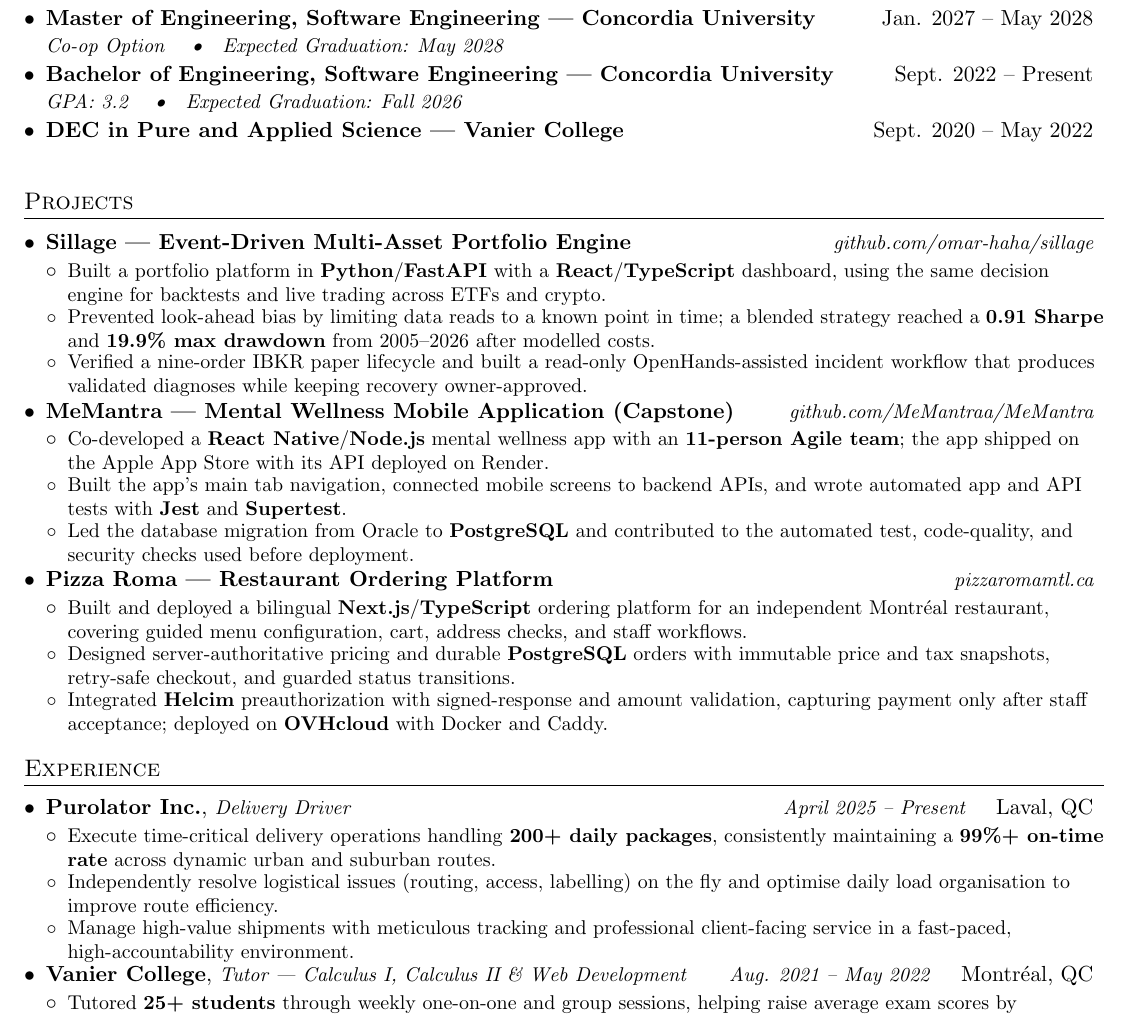
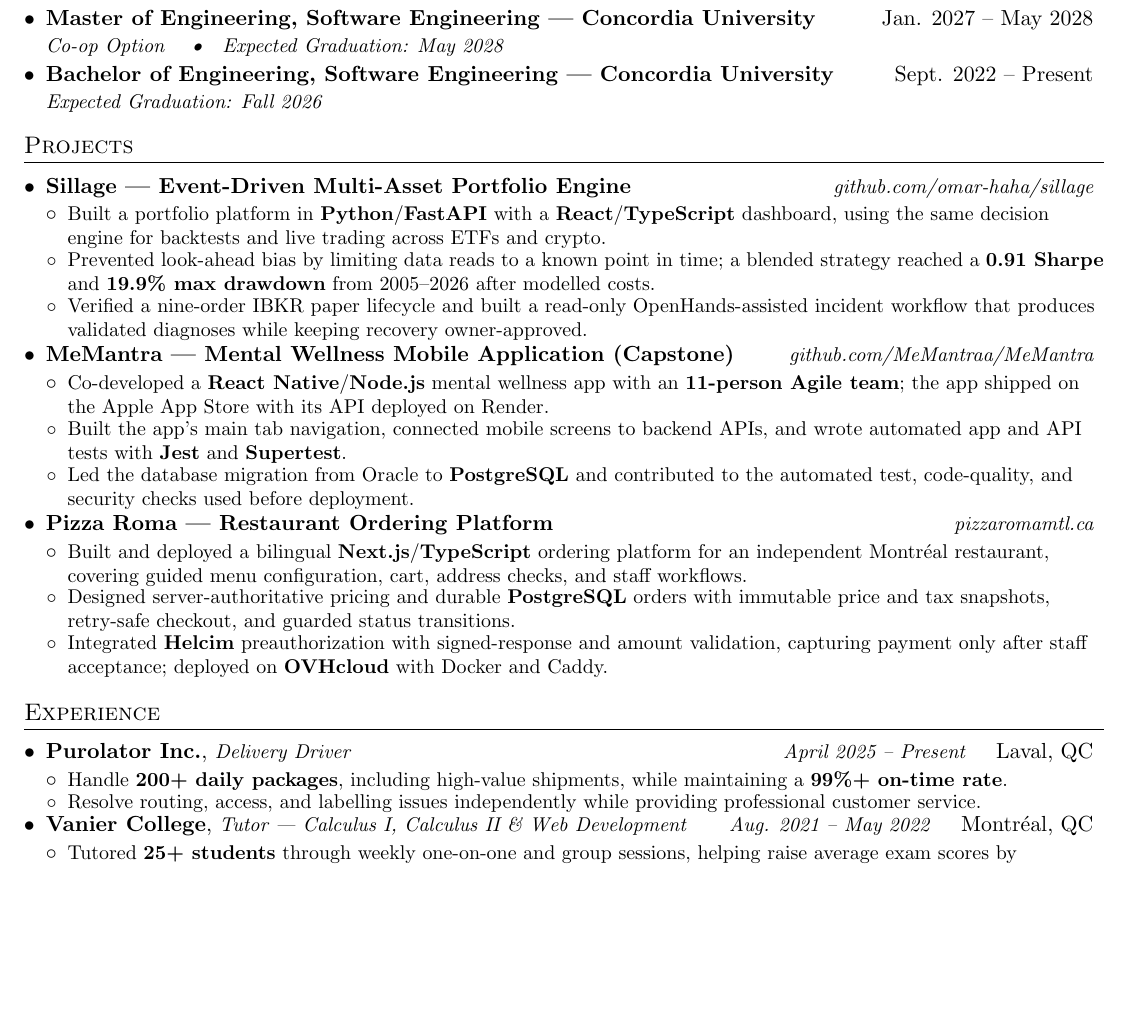
Before and after one commit to omar-haha/omar-haha.github.io, a LaTeX CV (cv.tex): part of the page, cut so that both start at the same text, the shorter picture padded with empty space. Compiled offline with pdfLaTeX.

Commit message:
Trim education and delivery experience on software CV

```diff
--- a/cv.tex
+++ b/cv.tex
@@ -91,11 +91,7 @@
     \eduSubheading
       {Bachelor of Engineering, Software Engineering --- Concordia University}
       {Sept. 2022 -- Present}
-      {GPA: 3.2 \quad\textbullet\quad Expected Graduation: Fall 2026}
-    \eduSubheading
-      {DEC in Pure and Applied Science --- Vanier College}
-      {Sept. 2020 -- May 2022}
-      {}
+      {Expected Graduation: Fall 2026}
   \resumeSubHeadingListEnd
 
 %-----------PROJECTS-----------------
@@ -133,9 +129,8 @@
       {Purolator Inc.}{Laval, QC}
       {Delivery Driver}{April 2025 -- Present}
       \resumeItemListStart
-        \resumeItem{Execute time-critical delivery operations handling \textbf{200+ daily packages}, consistently maintaining a \textbf{99\%+ on-time rate} across dynamic urban and suburban routes.}
-        \resumeItem{Independently resolve logistical issues (routing, access, labelling) on the fly and optimise daily load organisation to improve route efficiency.}
-        \resumeItem{Manage high-value shipments with meticulous tracking and professional client-facing service in a fast-paced, high-accountability environment.}
+        \resumeItem{Handle \textbf{200+ daily packages}, including high-value shipments, while maintaining a \textbf{99\%+ on-time rate}.}
+        \resumeItem{Resolve routing, access, and labelling issues independently while providing professional customer service.}
       \resumeItemListEnd
 
     \resumeSubheading
```
Also changed, not shown: cv.pdf.
